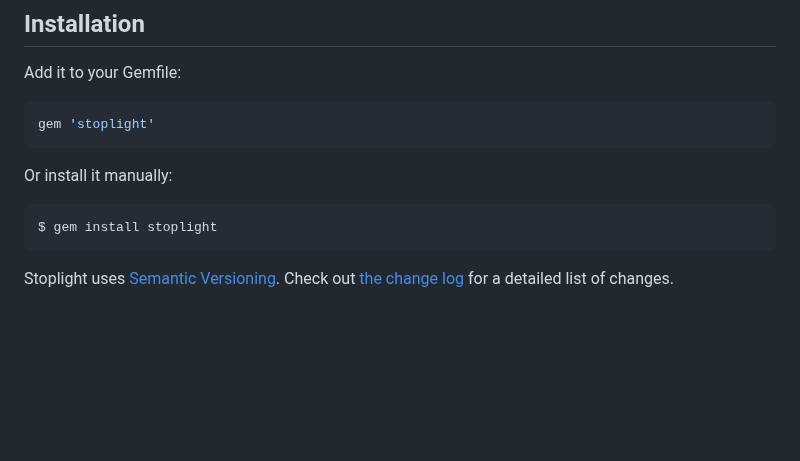
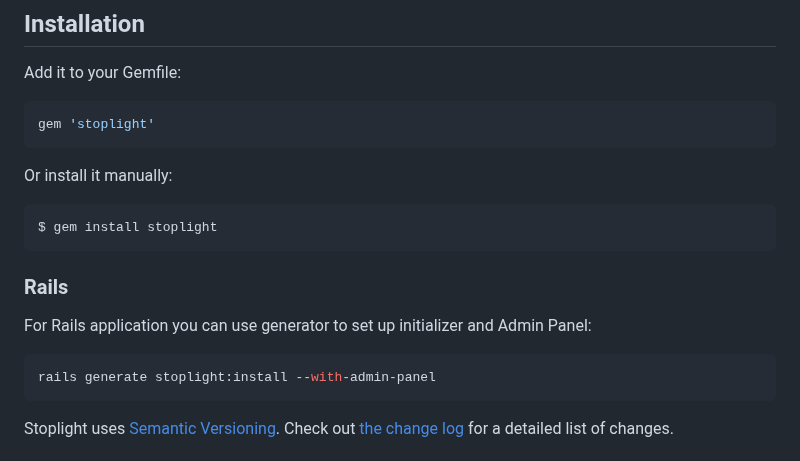
Before and after one commit to bolshakov/stoplight, a Markdown page: README.md, the part around the change. Rendered like a GitHub page; blank space fills up the shorter version.

Commit message:
docs: Mention generator in the Readme

````diff
--- a/README.md
+++ b/README.md
@@ -33,6 +33,14 @@ Or install it manually:
 
 ```sh
 $ gem install stoplight
+```
+
+### Rails
+
+For Rails application you can use generator to set up initializer and Admin Panel:
+
+```sh
+rails generate stoplight:install --with-admin-panel
 ```
 
 Stoplight uses [Semantic Versioning][]. Check out [the change log][] for a detailed list of changes.
````
